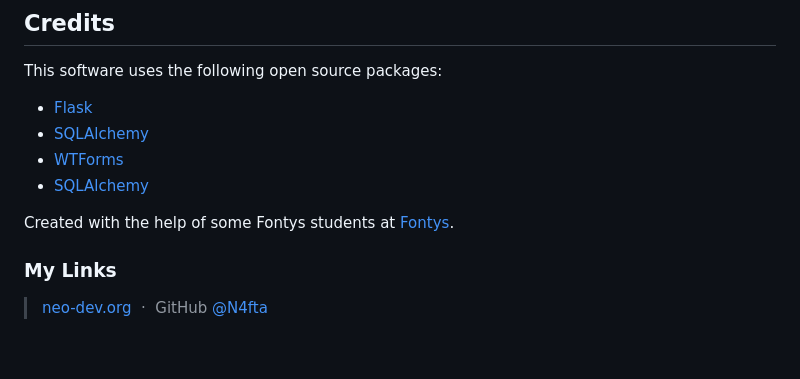
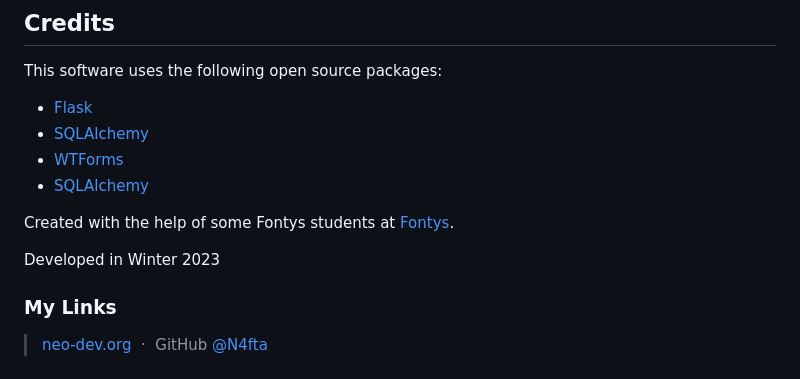
Before and after one commit to N4fta/Mario-Luigis-Pizzaria, a Markdown page: README.md, the part around the change. Rendered like a GitHub page; blank space fills up the shorter version.

Commit message:
Added development date

```diff
--- a/README.md
+++ b/README.md
@@ -84,6 +84,8 @@ This software uses the following open source packages:
 
 Created with the help of some Fontys students at [Fontys](https://www.fontys.nl/).
 
+Developed in Winter 2023
+
 ### My Links
 
 > [neo-dev.org](https://neo-dev.org) &nbsp;&middot;&nbsp;
```
